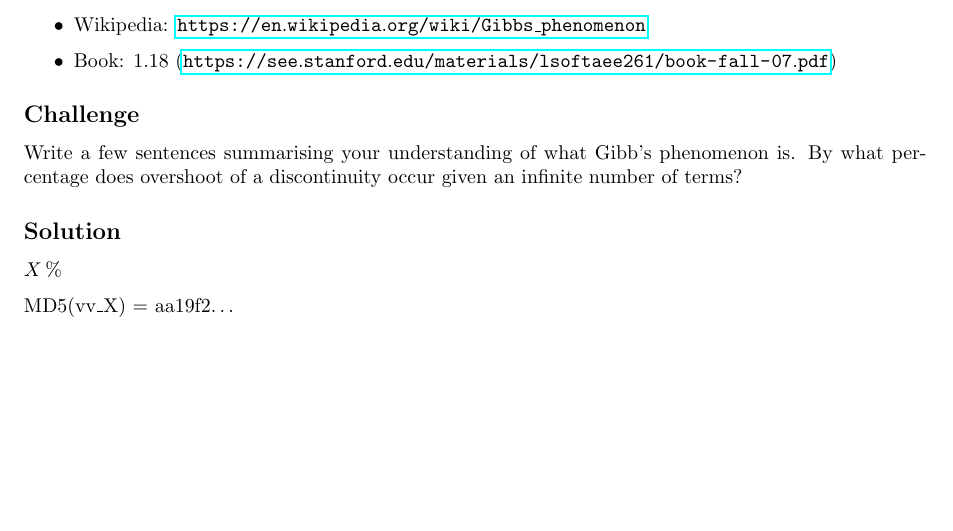
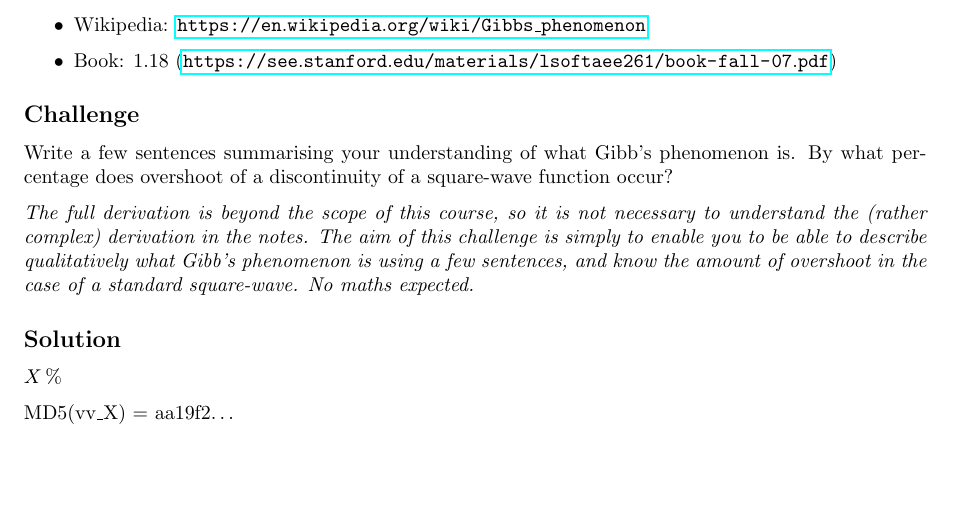
Before and after one commit to NanoScaleDesign/FourierAnalysis, a LaTeX book (fourier_analysis.tex, which reads fourier_series.tex): part of page 44 of 61, cut so that both start at the same text. Compiled offline with pdfLaTeX.

Commit message:
Clarify expectations about Gibb's phenomenon challenge.

```diff
--- a/fourier_series.tex
+++ b/fourier_series.tex
@@ -810,7 +810,9 @@ D: $A=2$, $k=1$
 \end{itemize}
 
 \subsection*{Challenge}
-Write a few sentences summarising your understanding of what Gibb's phenomenon is. By what percentage does overshoot of a discontinuity occur given an infinite number of terms?
+Write a few sentences summarising your understanding of what Gibb's phenomenon is. By what percentage does overshoot of a discontinuity of a square-wave function occur?
+
+\emph{The full derivation is beyond the scope of this course, so it is not necessary to understand the (rather complex) derivation in the notes. The aim of this challenge is simply to enable you to be able to describe qualitatively what Gibb's phenomenon is using a few sentences, and know the amount of overshoot in the case of a standard square-wave. No maths expected.}
 
 \subsection*{Solution}
 \six{\%}
```
Also changed, not shown: fourier_analysis.pdf.
